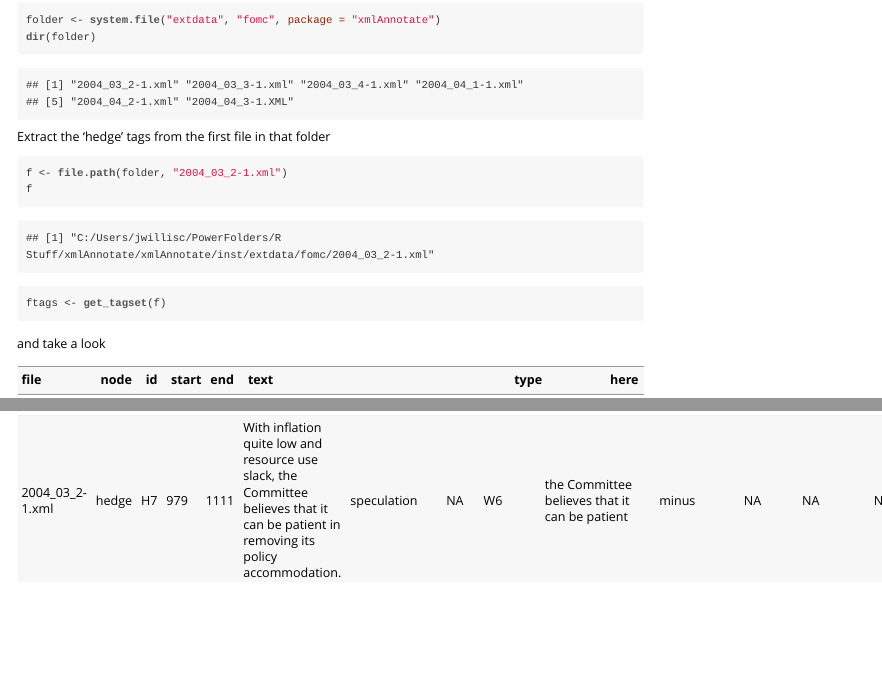
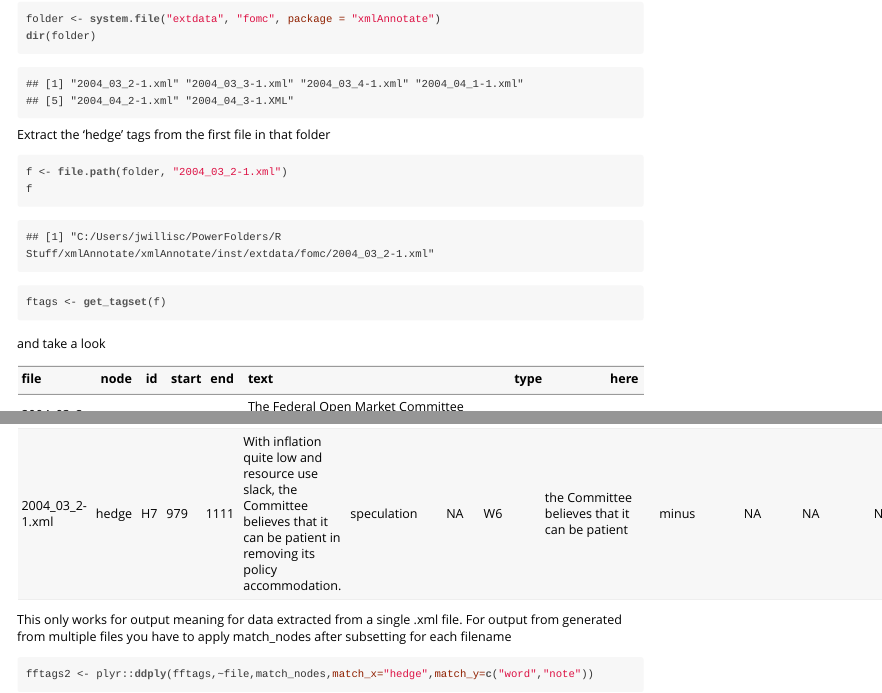
Before and after one commit to jwillisch/xmlAnnotate, an R Markdown document (vignettes/tagsets.Rmd): the page in a window 1100 px wide, from 300 px down before the commit and from 370 px down after it, so that both start at the same text, and a second part further down, joined at a grey line. The pictures show the output file vignettes/tagsets.html that the author committed with the source, opened offline.

Commit message:
changed author notation and added match_node example +  ddply demonstration for matching over multiple files

````diff
--- a/vignettes/tagsets.Rmd
+++ b/vignettes/tagsets.Rmd
@@ -1,9 +1,9 @@
 ---
 title: "Extracting tags from tagsets"
 author:
-"Will Lowe"
-"Nicole Baerg"
-"Jakob Willisch"
+- "Will Lowe"
+- "Nicole Baerg"
+- "Jakob Willisch"
 date: "`r Sys.Date()`"
 output: rmarkdown::html_vignette
 vignette: >
@@ -69,0 +71,5 @@ knitr::kable(fftag2)
+This only works for \code{get_tagset} output meaning for data extracted from a single .xml file. For output from \code{get_tagsets} generated from multiple files you have to apply match_nodes after subsetting for each filename
+
+```{r}
+fftags2 <- plyr::ddply(fftags,~file,match_nodes,match_x="hedge",match_y=c("word","note"))
+```
````
Also changed, not shown: vignettes/tagsets.R (+3 -0 lines), vignettes/tagsets.html, vignettes/tagsets.Rmd (3 more changed lines).
